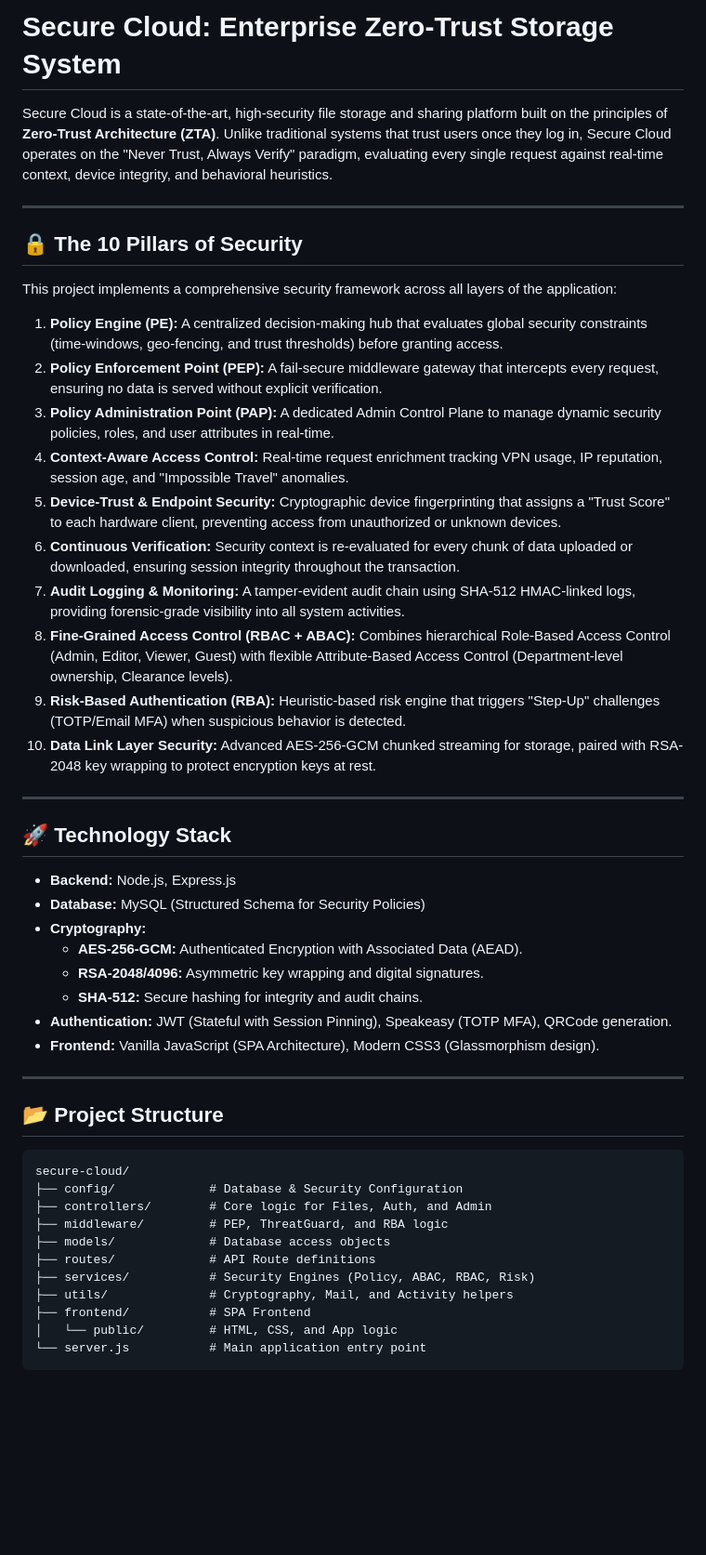
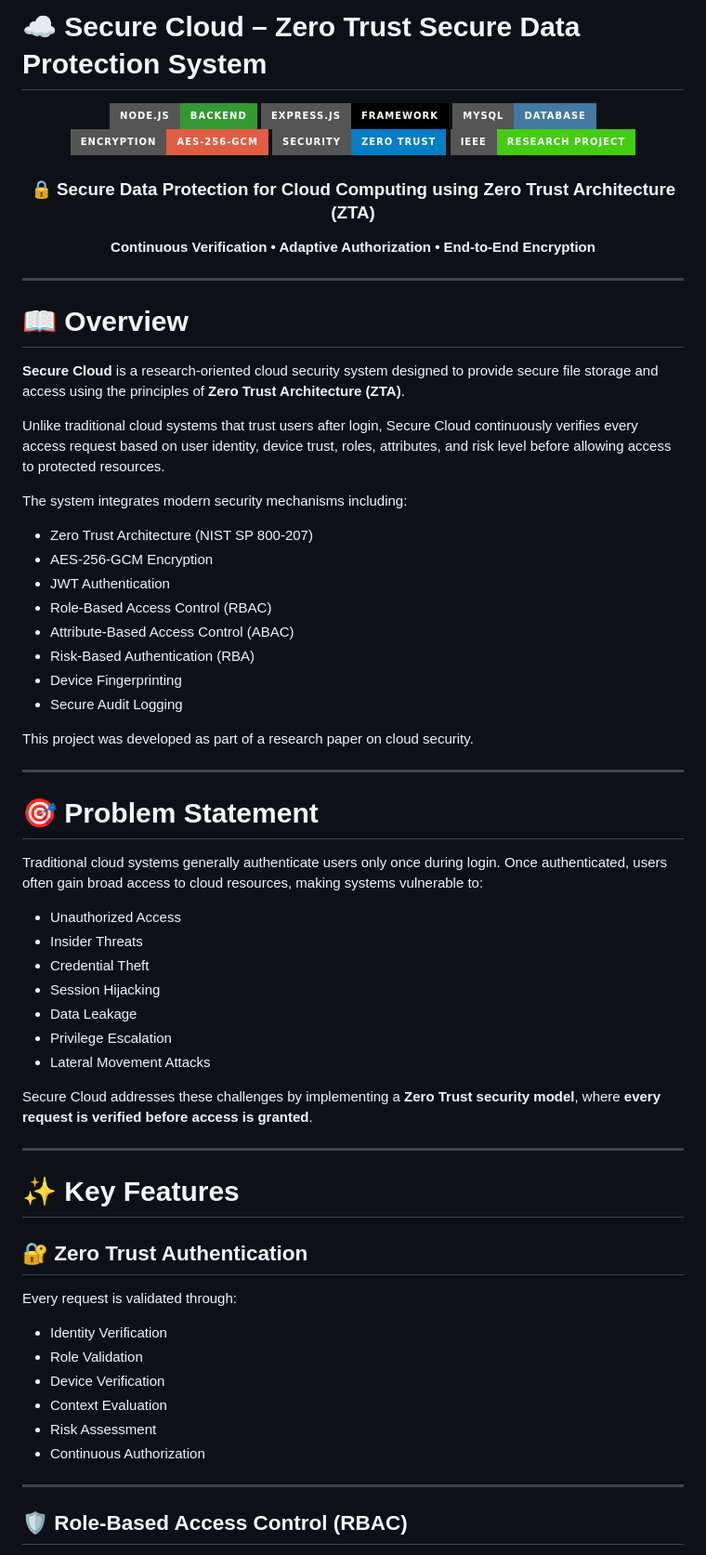
Before and after one commit to gnanadeep30805/Secure-Cloud, a Markdown page: README.md, the part around one of its changes. Shown at 93% size. Drawn GitHub-style; badges without logos; blank space fills up the shorter version.

Commit message:
Revise README for improved clarity and organization
Updated the README to enhance clarity and structure, including sections on security components, project overview, and installation instructions.

````diff
--- a/README.md
+++ b/README.md
@@ -1,50 +1,73 @@
-# Secure Cloud: Enterprise Zero-Trust Storage System
+# ☁️ Secure Cloud – Zero Trust Secure Data Protection System
 
-Secure Cloud is a state-of-the-art, high-security file storage and sharing platform built on the principles of **Zero-Trust Architecture (ZTA)**. Unlike traditional systems that trust users once they log in, Secure Cloud operates on the "Never Trust, Always Verify" paradigm, evaluating every single request against real-time context, device integrity, and behavioral heuristics.
+<div align="center">
+
+![Node.js](https://img.shields.io/badge/Node.js-Backend-339933?style=for-the-badge&logo=node.js)
+![Express.js](https://img.shields.io/badge/Express.js-Framework-000000?style=for-the-badge&logo=express)
+![MySQL](https://img.shields.io/badge/MySQL-Database-4479A1?style=for-the-badge&logo=mysql)
+![AES-256](https://img.shields.io/badge/Encryption-AES--256--GCM-red?style=for-the-badge)
+![Zero Trust](https://img.shields.io/badge/Security-Zero%20Trust-blue?style=for-the-badge)
+![Research](https://img.shields.io/badge/IEEE-Research%20Project-success?style=for-the-badge)
+
+### 🔒 Secure Data Protection for Cloud Computing using Zero Trust Architecture (ZTA)
+
+**Continuous Verification • Adaptive Authorization • End-to-End Encryption**
+
+</div>
 
 ---
 
-## 🔒 The 10 Pillars of Security
+# 📖 Overview
 
-This project implements a comprehensive security framework across all layers of the application:
+**Secure Cloud** is a research-oriented cloud security system designed to provide secure file storage and access using the principles of **Zero Trust Architecture (ZTA)**.
 
-1.  **Policy Engine (PE):** A centralized decision-making hub that evaluates global security constraints (time-windows, geo-fencing, and trust thresholds) before granting access.
-2.  **Policy Enforcement Point (PEP):** A fail-secure middleware gateway that intercepts every request, ensuring no data is served without explicit verification.
-3.  **Policy Administration Point (PAP):** A dedicated Admin Control Plane to manage dynamic security policies, roles, and user attributes in real-time.
-4.  **Context-Aware Access Control:** Real-time request enrichment tracking VPN usage, IP reputation, session age, and "Impossible Travel" anomalies.
-5.  **Device-Trust & Endpoint Security:** Cryptographic device fingerprinting that assigns a "Trust Score" to each hardware client, preventing access from unauthorized or unknown devices.
-6.  **Continuous Verification:** Security context is re-evaluated for every chunk of data uploaded or downloaded, ensuring session integrity throughout the transaction.
-7.  **Audit Logging & Monitoring:** A tamper-evident audit chain using SHA-512 HMAC-linked logs, providing forensic-grade visibility into all system activities.
-8.  **Fine-Grained Access Control (RBAC + ABAC):** Combines hierarchical Role-Based Access Control (Admin, Editor, Viewer, Guest) with flexible Attribute-Based Access Control (Department-level ownership, Clearance levels).
-9.  **Risk-Based Authentication (RBA):** Heuristic-based risk engine that triggers "Step-Up" challenges (TOTP/Email MFA) when suspicious behavior is detected.
-10. **Data Link Layer Security:** Advanced AES-256-GCM chunked streaming for storage, paired with RSA-2048 key wrapping to protect encryption keys at rest.
+Unlike traditional cloud systems that trust users after login, Secure Cloud continuously verifies every access request based on user identity, device trust, roles, attributes, and risk level before allowing access to protected resources.
+
+The system integrates modern security mechanisms including:
+
+- Zero Trust Architecture (NIST SP 800-207)
+- AES-256-GCM Encryption
+- JWT Authentication
+- Role-Based Access Control (RBAC)
+- Attribute-Based Access Control (ABAC)
+- Risk-Based Authentication (RBA)
+- Device Fingerprinting
+- Secure Audit Logging
+
+This project was developed as part of a research paper on cloud security.
 
 ---
 
-## 🚀 Technology Stack
+# 🎯 Problem Statement
 
-*   **Backend:** Node.js, Express.js
-*   **Database:** MySQL (Structured Schema for Security Policies)
-*   **Cryptography:**
-    *   **AES-256-GCM:** Authenticated Encryption with Associated Data (AEAD).
-    *   **RSA-2048/4096:** Asymmetric key wrapping and digital signatures.
-    *   **SHA-512:** Secure hashing for integrity and audit chains.
-*   **Authentication:** JWT (Stateful with Session Pinning), Speakeasy (TOTP MFA), QRCode generation.
-*   **Frontend:** Vanilla JavaScript (SPA Architecture), Modern CSS3 (Glassmorphism design).
+Traditional cloud systems generally authenticate users only once during login. Once authenticated, users often gain broad access to cloud resources, making systems vulnerable to:
+
+- Unauthorized Access
+- Insider Threats
+- Credential Theft
+- Session Hijacking
+- Data Leakage
+- Privilege Escalation
+- Lateral Movement Attacks
+
+Secure Cloud addresses these challenges by implementing a **Zero Trust security model**, where **every request is verified before access is granted**.
 
 ---
 
-## 📂 Project Structure
+# ✨ Key Features
 
-```text
-secure-cloud/
-├── config/             # Database & Security Configuration
-├── controllers/        # Core logic for Files, Auth, and Admin
-├── middleware/         # PEP, ThreatGuard, and RBA logic
-├── models/             # Database access objects
-├── routes/             # API Route definitions
-├── services/           # Security Engines (Policy, ABAC, RBAC, Risk)
-├── utils/              # Cryptography, Mail, and Activity helpers
-├── frontend/           # SPA Frontend
-│   └── public/         # HTML, CSS, and App logic
-└── server.js           # Main application entry point
+## 🔐 Zero Trust Authentication
+
+Every request is validated through:
+
+- Identity Verification
+- Role Validation
+- Device Verification
+- Context Evaluation
+- Risk Assessment
+- Continuous Authorization
+
+---
+
+## 🛡 Role-Based Access Control (RBAC)
+
````
Also changed, not shown: other parts of README.md (+384 -82 lines).
